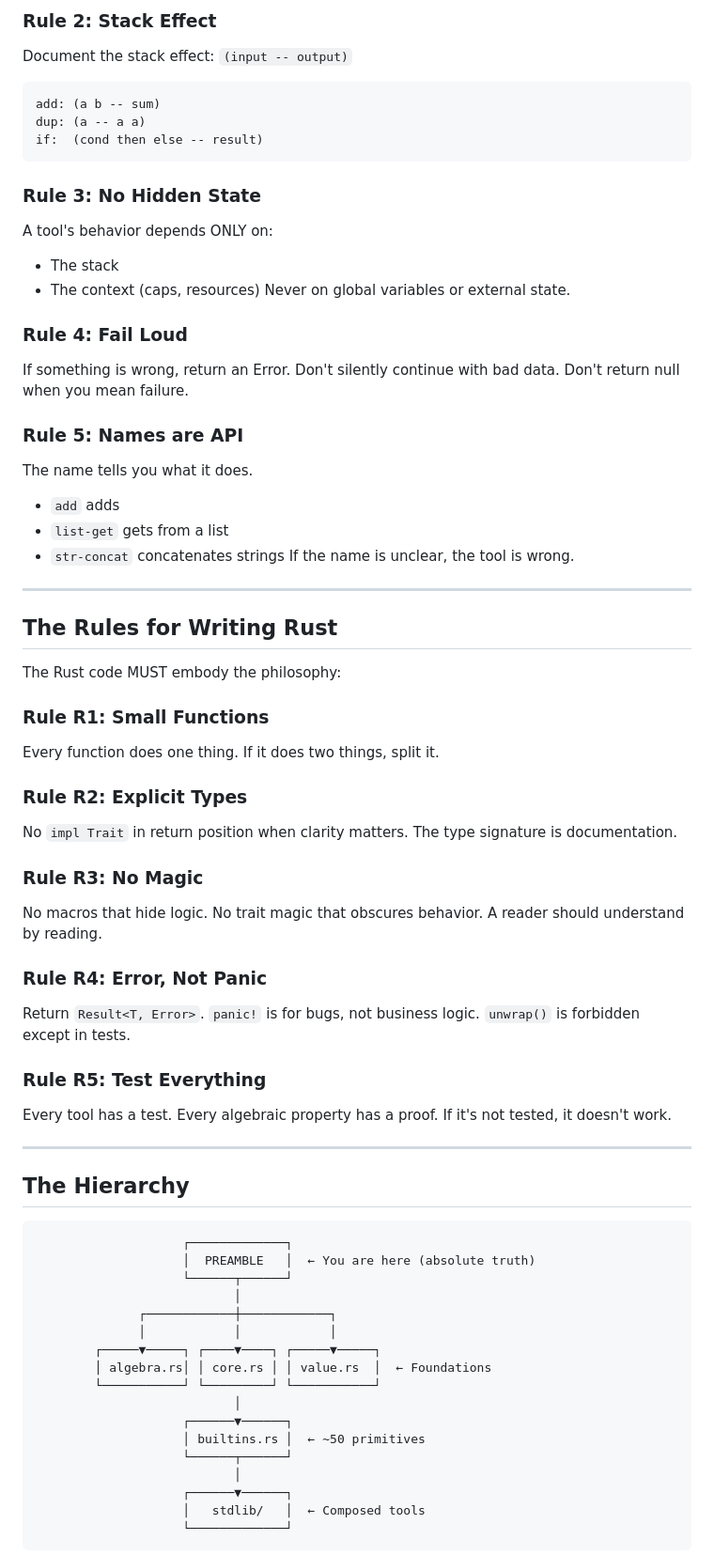
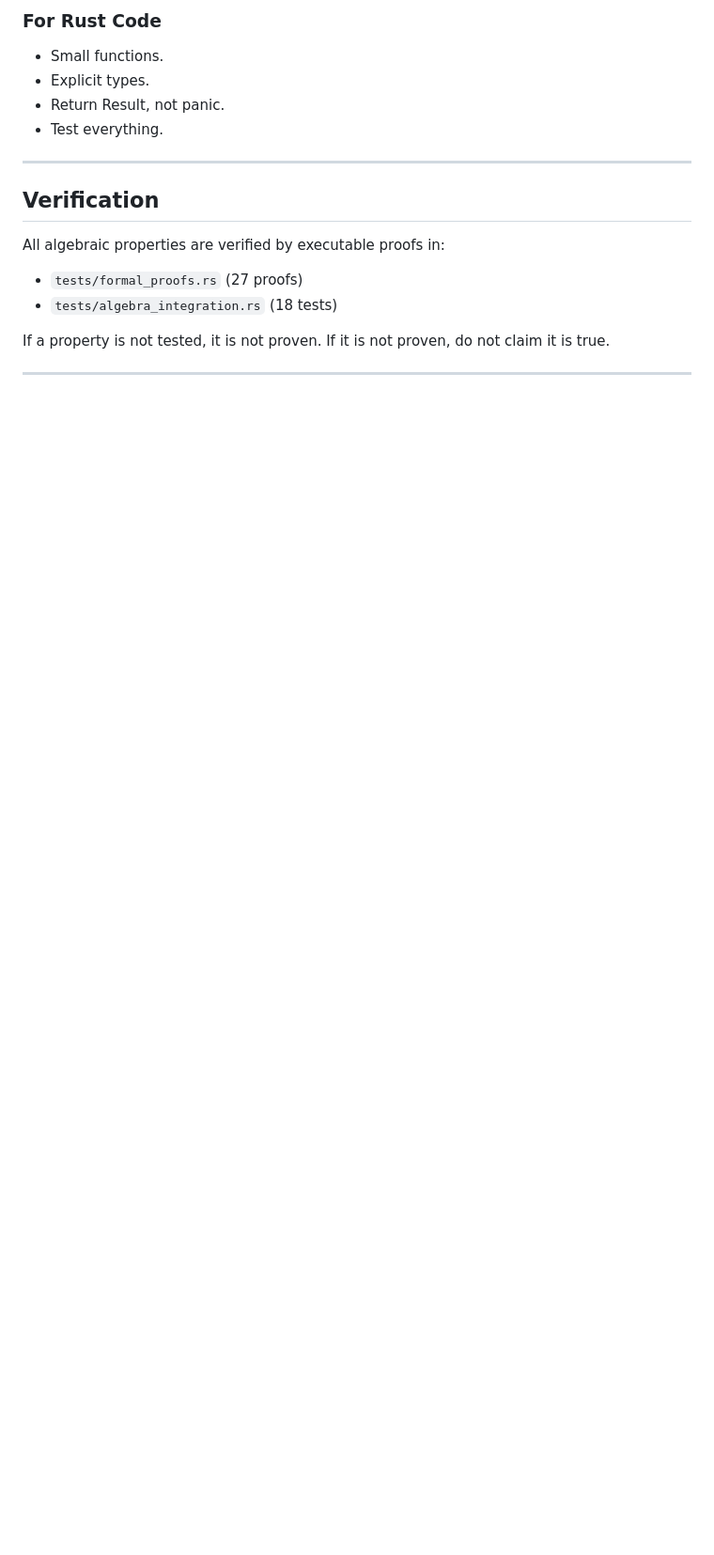
Before and after one commit to konf-dev/kore, a Markdown page: PREAMBLE.md, the part around one of its changes. Shown at 94% size. Drawn GitHub-style; blank space fills up the shorter version.

````diff
--- a/PREAMBLE.md
+++ b/PREAMBLE.md
@@ -178,80 +151,20 @@ ONE THING.
 
-### Rule 2: Stack Effect
-Document the stack effect: `(input -- output)`
-```
-add: (a b -- sum)
-dup: (a -- a a)
-if:  (cond then else -- result)
-```
-
-### Rule 3: No Hidden State
-A tool's behavior depends ONLY on:
-- The stack
-- The context (caps, resources)
-Never on global variables or external state.
-
-### Rule 4: Fail Loud
-If something is wrong, return an Error.
-Don't silently continue with bad data.
-Don't return null when you mean failure.
-
-### Rule 5: Names are API
-The name tells you what it does.
-- `add` adds
-- `list-get` gets from a list
-- `str-concat` concatenates strings
-If the name is unclear, the tool is wrong.
+### For Rust Code
+- Small functions.
+- Explicit types.
+- Return Result, not panic.
+- Test everything.
 
 ---
 
-## The Rules for Writing Rust
+## Verification
 
-The Rust code MUST embody the philosophy:
+All algebraic properties are verified by executable proofs in:
+- `tests/formal_proofs.rs` (27 proofs)
+- `tests/algebra_integration.rs` (18 tests)
 
-### Rule R1: Small Functions
-Every function does one thing.
-If it does two things, split it.
-
-### Rule R2: Explicit Types
-No `impl Trait` in return position when clarity matters.
-The type signature is documentation.
-
-### Rule R3: No Magic
-No macros that hide logic.
-No trait magic that obscures behavior.
-A reader should understand by reading.
-
-### Rule R4: Error, Not Panic
-Return `Result<T, Error>`.
-`panic!` is for bugs, not business logic.
-`unwrap()` is forbidden except in tests.
-
-### Rule R5: Test Everything
-Every tool has a test.
-Every algebraic property has a proof.
-If it's not tested, it doesn't work.
+If a property is not tested, it is not proven.
+If it is not proven, do not claim it is true.
 
 ---
 
-## The Hierarchy
-
-```
-                    ┌─────────────┐
-                    │  PREAMBLE   │  ← You are here (absolute truth)
-                    └──────┬──────┘
-                           │
-              ┌────────────┼────────────┐
-              │            │            │
-        ┌─────▼─────┐ ┌────▼────┐ ┌─────▼─────┐
-        │ algebra.rs│ │ core.rs │ │ value.rs  │  ← Foundations
-        └───────────┘ └─────────┘ └───────────┘
-                           │
-                    ┌──────▼──────┐
-                    │ builtins.rs │  ← ~50 primitives
-                    └──────┬──────┘
-                           │
-                    ┌──────▼──────┐
-                    │   stdlib/   │  ← Composed tools
-                    └─────────────┘
-```
-
````
Also changed, not shown: other parts of PREAMBLE.md (+87 -171 lines).
